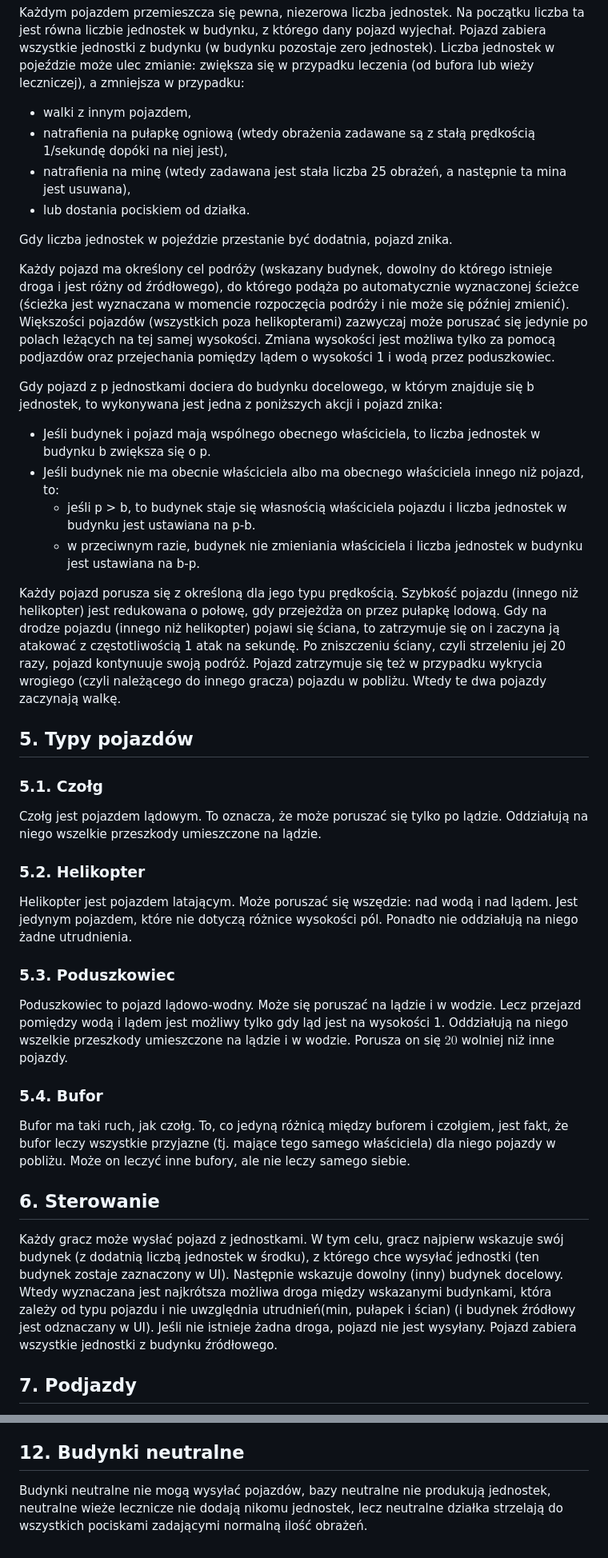
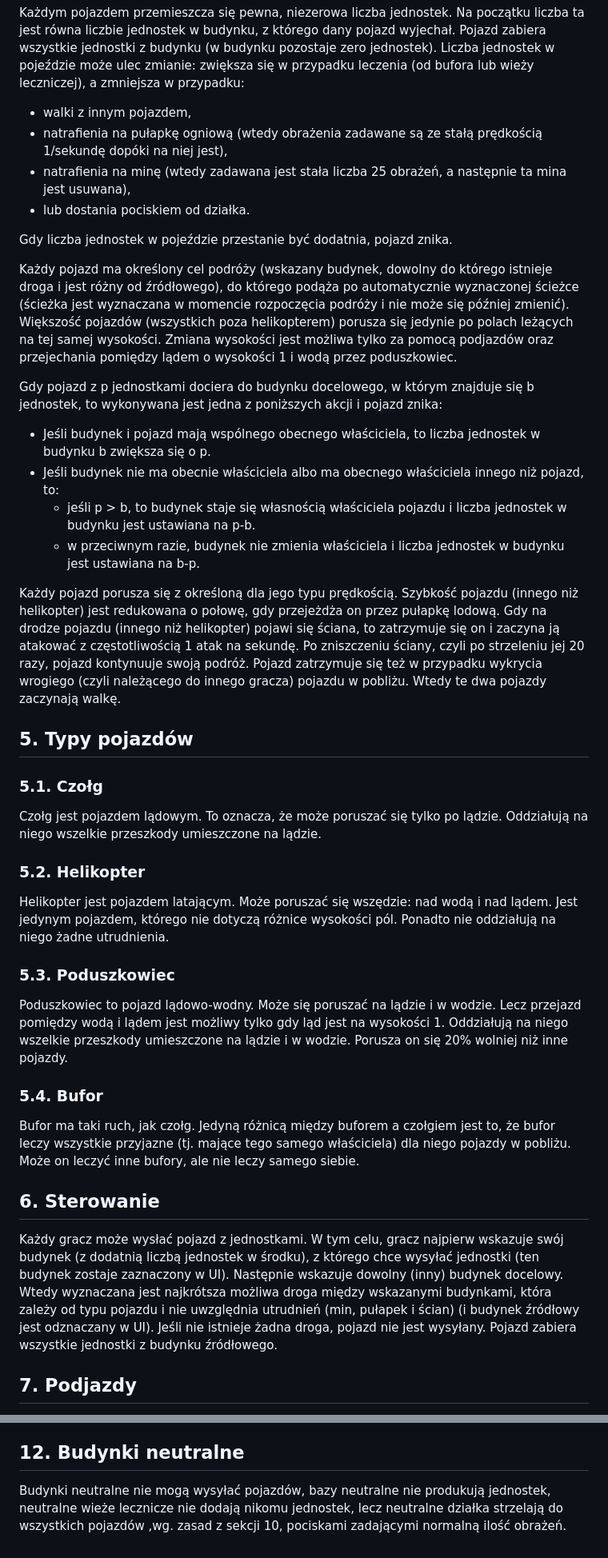
Before and after one commit to belartur/hexfront, a Markdown page: rules.md, 2 parts joined by grey strips. Shown at 80% size. Drawn GitHub-style.

Commit message:
rules fixes

```diff
--- a/rules.md
+++ b/rules.md
@@ -73,23 +73,23 @@ Pojazdy powstają, gdy jakiś gracz postanowi przesłać jednostki z jednego bud
 Każdym pojazdem przemieszcza się pewna, niezerowa liczba jednostek. Na początku liczba ta jest równa liczbie jednostek w budynku, z którego dany pojazd wyjechał. Pojazd zabiera wszystkie jednostki z budynku (w budynku pozostaje zero jednostek). Liczba jednostek w pojeździe może ulec zmianie: zwiększa się w przypadku leczenia (od bufora lub wieży leczniczej), a zmniejsza w przypadku:
 
 * walki z innym pojazdem,
-* natrafienia na pułapkę ogniową (wtedy obrażenia zadawane są z stałą prędkością 1/sekundę dopóki na niej jest),
+* natrafienia na pułapkę ogniową (wtedy obrażenia zadawane są ze stałą prędkością 1/sekundę dopóki na niej jest),
 * natrafienia na minę (wtedy zadawana jest stała liczba 25 obrażeń, a następnie ta mina jest usuwana),
 * lub dostania pociskiem od działka.
 
 Gdy liczba jednostek w pojeździe przestanie być dodatnia, pojazd znika.
 
 Każdy pojazd ma określony cel podróży (wskazany budynek, dowolny do którego istnieje droga i jest różny od źródłowego), do którego podąża po automatycznie wyznaczonej ścieżce (ścieżka jest wyznaczana w momencie rozpoczęcia podróży i nie może się później zmienić).
-Większości pojazdów (wszystkich poza helikopterami) zazwyczaj może poruszać się jedynie po polach leżących na tej samej wysokości. Zmiana wysokości jest możliwa tylko za pomocą podjazdów oraz przejechania pomiędzy lądem o wysokości 1 i wodą przez poduszkowiec.
+Większość pojazdów (wszystkich poza helikopterem) porusza się jedynie po polach leżących na tej samej wysokości. Zmiana wysokości jest możliwa tylko za pomocą podjazdów oraz przejechania pomiędzy lądem o wysokości 1 i wodą przez poduszkowiec.
 
 Gdy pojazd z p jednostkami dociera do budynku docelowego, w którym znajduje się b jednostek, to wykonywana jest jedna z poniższych akcji i pojazd znika:
 
 * Jeśli budynek i pojazd mają wspólnego obecnego właściciela, to liczba jednostek w budynku b zwiększa się o p.
 * Jeśli budynek nie ma obecnie właściciela albo ma obecnego właściciela innego niż pojazd, to:
   * jeśli p > b, to budynek staje się własnością właściciela pojazdu i liczba jednostek w budynku jest ustawiana na p-b.
-  * w przeciwnym razie, budynek nie zmieniania właściciela i liczba jednostek w budynku jest ustawiana na b-p.
+  * w przeciwnym razie, budynek nie zmienia właściciela i liczba jednostek w budynku jest ustawiana na b-p.
 
-Każdy pojazd porusza się z określoną dla jego typu prędkością. Szybkość pojazdu (innego niż helikopter) jest redukowana o połowę, gdy przejeżdża on przez pułapkę lodową. Gdy na drodze pojazdu (innego niż helikopter) pojawi się ściana, to zatrzymuje się on i zaczyna ją atakować z częstotliwością 1 atak na sekundę. Po zniszczeniu ściany, czyli strzeleniu jej 20 razy, pojazd kontynuuje swoją podróż. Pojazd zatrzymuje się też w przypadku wykrycia wrogiego (czyli należącego do innego gracza) pojazdu w pobliżu. Wtedy te dwa pojazdy zaczynają walkę.
+Każdy pojazd porusza się z określoną dla jego typu prędkością. Szybkość pojazdu (innego niż helikopter) jest redukowana o połowę, gdy przejeżdża on przez pułapkę lodową. Gdy na drodze pojazdu (innego niż helikopter) pojawi się ściana, to zatrzymuje się on i zaczyna ją atakować z częstotliwością 1 atak na sekundę. Po zniszczeniu ściany, czyli po strzeleniu jej 20 razy, pojazd kontynuuje swoją podróż. Pojazd zatrzymuje się też w przypadku wykrycia wrogiego (czyli należącego do innego gracza) pojazdu w pobliżu. Wtedy te dwa pojazdy zaczynają walkę.
 
 ## 5. Typy pojazdów
 
@@ -99,20 +99,20 @@ Czołg jest pojazdem lądowym. To oznacza, że może poruszać się tylko po lą
 
 ### 5.2. Helikopter
 
-Helikopter jest pojazdem latającym. Może poruszać się wszędzie: nad wodą i nad lądem. Jest jedynym pojazdem, które nie dotyczą różnice wysokości pól. Ponadto nie oddziałują na niego żadne utrudnienia.
+Helikopter jest pojazdem latającym. Może poruszać się wszędzie: nad wodą i nad lądem. Jest jedynym pojazdem, którego nie dotyczą różnice wysokości pól. Ponadto nie oddziałują na niego żadne utrudnienia.
 
 ### 5.3. Poduszkowiec
 
-Poduszkowiec to pojazd lądowo-wodny. Może się poruszać na lądzie i w wodzie. Lecz przejazd pomiędzy wodą i lądem jest możliwy tylko gdy ląd jest na wysokości 1. Oddziałują na niego wszelkie przeszkody umieszczone na lądzie i w wodzie. Porusza on się $20%$ wolniej niż inne pojazdy.
+Poduszkowiec to pojazd lądowo-wodny. Może się poruszać na lądzie i w wodzie. Lecz przejazd pomiędzy wodą i lądem jest możliwy tylko gdy ląd jest na wysokości 1. Oddziałują na niego wszelkie przeszkody umieszczone na lądzie i w wodzie. Porusza on się 20% wolniej niż inne pojazdy.
 
 ### 5.4. Bufor
 
-Bufor ma taki ruch, jak czołg. To, co jedyną różnicą między buforem i czołgiem, jest fakt, że bufor leczy wszystkie przyjazne (tj. mające tego samego właściciela) dla niego pojazdy w pobliżu. Może on leczyć inne bufory, ale nie leczy samego siebie.
+Bufor ma taki ruch, jak czołg. Jedyną różnicą między buforem a czołgiem jest to, że bufor leczy wszystkie przyjazne (tj. mające tego samego właściciela) dla niego pojazdy w pobliżu. Może on leczyć inne bufory, ale nie leczy samego siebie.
 
 
 ## 6. Sterowanie
 
-Każdy gracz może wysłać pojazd z jednostkami. W tym celu, gracz najpierw wskazuje swój budynek (z dodatnią liczbą jednostek w środku), z którego chce wysyłać jednostki (ten budynek zostaje zaznaczony w UI). Następnie wskazuje dowolny (inny) budynek docelowy. Wtedy wyznaczana jest najkrótsza możliwa droga między wskazanymi budynkami, która zależy od typu pojazdu i nie uwzględnia utrudnień(min, pułapek i ścian) (i budynek źródłowy jest odznaczany w UI). Jeśli nie istnieje żadna droga, pojazd nie jest wysyłany. Pojazd zabiera wszystkie jednostki z budynku źródłowego.
+Każdy gracz może wysłać pojazd z jednostkami. W tym celu, gracz najpierw wskazuje swój budynek (z dodatnią liczbą jednostek w środku), z którego chce wysyłać jednostki (ten budynek zostaje zaznaczony w UI). Następnie wskazuje dowolny (inny) budynek docelowy. Wtedy wyznaczana jest najkrótsza możliwa droga między wskazanymi budynkami, która zależy od typu pojazdu i nie uwzględnia utrudnień (min, pułapek i ścian) (i budynek źródłowy jest odznaczany w UI). Jeśli nie istnieje żadna droga, pojazd nie jest wysyłany. Pojazd zabiera wszystkie jednostki z budynku źródłowego.
 
 
 
@@ -183,4 +183,4 @@ Każda wieża lecznicza:
 
 ## 12. Budynki neutralne
 
-Budynki neutralne nie mogą wysyłać pojazdów, bazy neutralne nie produkują jednostek, neutralne wieże lecznicze nie dodają nikomu jednostek, lecz neutralne działka strzelają do wszystkich pociskami zadającymi normalną ilość obrażeń.
+Budynki neutralne nie mogą wysyłać pojazdów, bazy neutralne nie produkują jednostek, neutralne wieże lecznicze nie dodają nikomu jednostek, lecz neutralne działka strzelają do wszystkich pojazdów ,wg. zasad z sekcji 10, pociskami zadającymi normalną ilość obrażeń.
```
Also changed, not shown: other parts of rules.md (+8 -8 lines).
